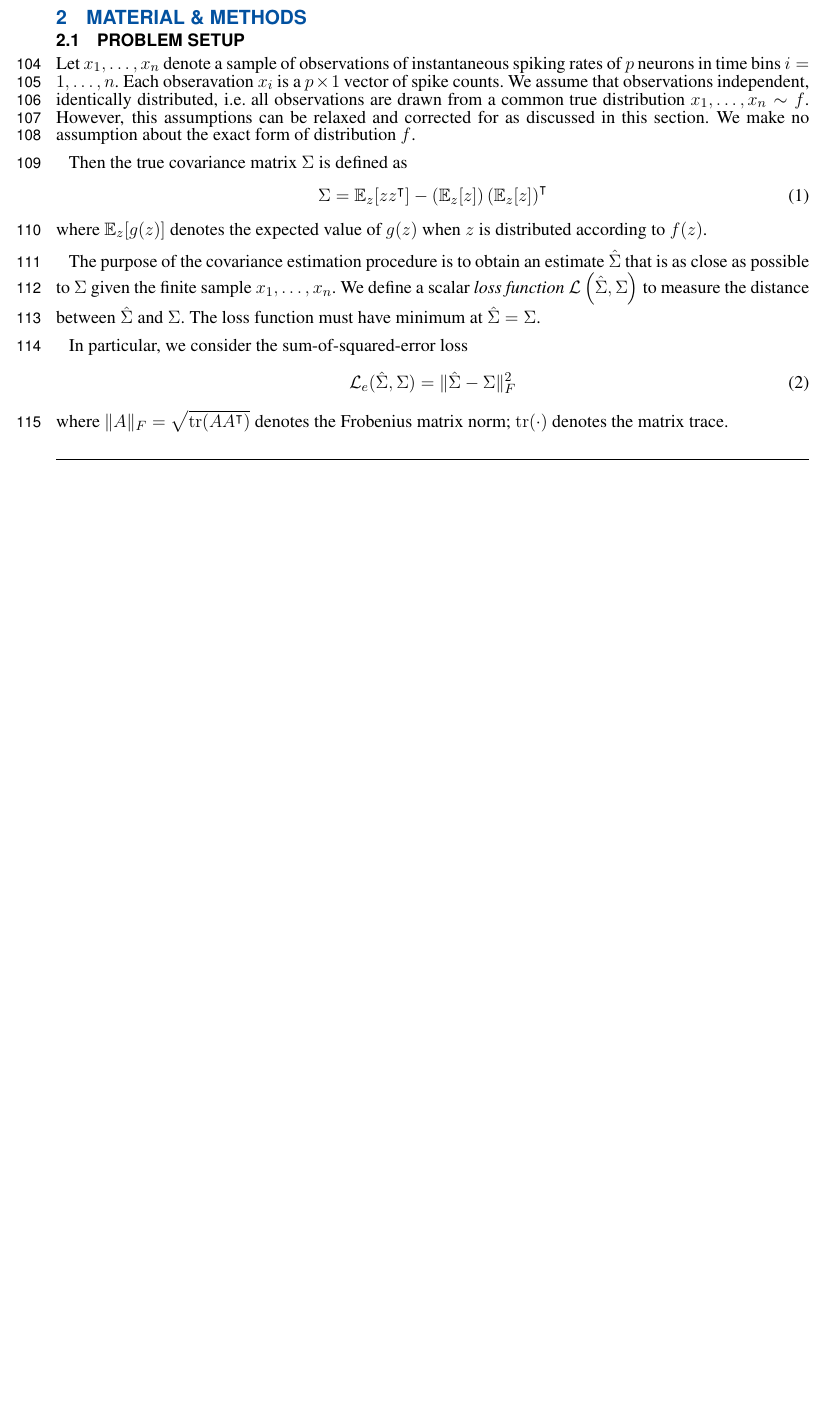
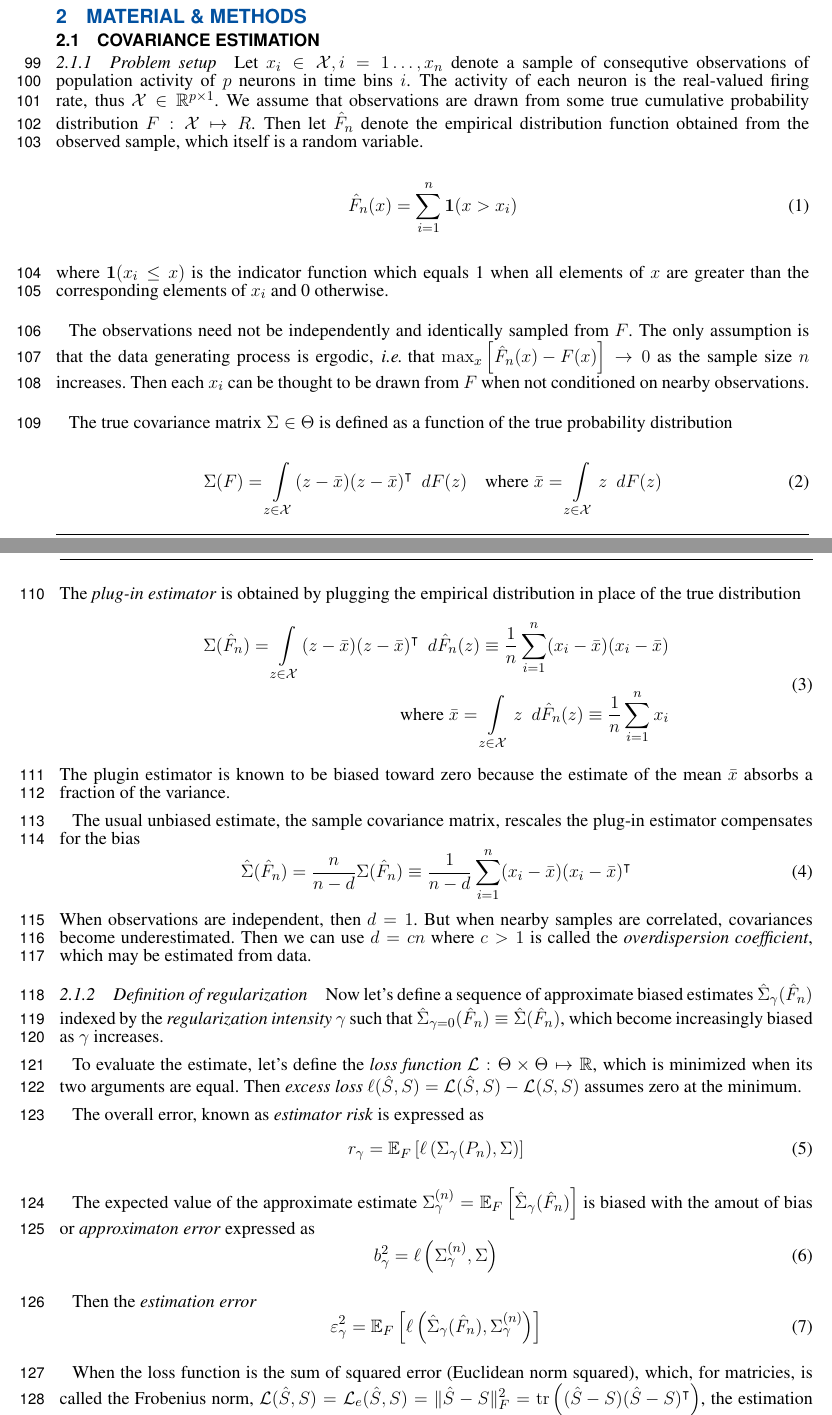
Before and after one commit to atlab/cov-estim-paper, a LaTeX document (paper.tex, which reads sections/Theory.tex): part of page 3 of 8 before the commit and two parts of pages 3 and 4 of 9 after it, the two joined at a grey line, cut so that both start at the same text, the shorter picture padded with empty space. Compiled offline with pdfLaTeX.

Commit message:
expanded the section on the theory of regularization.

```diff
--- a/paper.tex
+++ b/paper.tex
@@ -4,16 +4,14 @@
 \usepackage{color,soul}
 \usepackage{enumerate}
 \linenumbers
-%\usepackage{amsmath}
-%\usepackage{commath}
-%\usepackage{amssymb}
+\usepackage{bbm}
 
 %%  Our commands
 \DeclareMathOperator{\Tr}{tr}
 \newcommand{\mcond}{\,\middle\vert\,}
 \newcommand{\cond}{\,\vert\,}
 \newcommand{\T}{\intercal}
-
+\newcommand*\dif{\mathop{}\,d}
 
 % Leave a blank line between paragraphs instead of using \\
 
--- a/sections/Theory.tex
+++ b/sections/Theory.tex
@@ -1,28 +1,62 @@
-\subsection{Problem setup}
-Let $x_1,\ldots,x_n$ denote a sample of observations of instantaneous spiking rates of $p$ neurons in time bins $i=1,\ldots,n$.  Each obseravation $x_i$ is a $p\times 1$ vector of spike counts.  We assume that observations independent, identically distributed, i.e.\;all observations are drawn from a common true distribution $x_1,\ldots,x_n \sim f$.  However, this assumptions can be relaxed and corrected for as discussed in this section. We make no assumption about the exact form of distribution $f$.
+\subsection{Covariance estimation}
 
-Then the true  covariance matrix $\Sigma$ is defined as
+\subsubsection{Problem setup}
+
+Let $x_i \in \mathcal X, i=1\ldots,x_n$ denote a sample of consequtive observations of population activity of $p$ neurons in time bins $i$.
+The activity of each neuron is the real-valued firing rate, thus  $\mathcal X \in \mathbb R^{p\times 1}$.
+We assume that observations are drawn from some true cumulative probability distribution $F: \mathcal X \mapsto R$. Then let $\hat F_n$ denote the empirical distribution function obtained from the observed sample, which itself is a random variable.
 \begin{equation}
-\Sigma =\mathbb E_z[ zz^\T] - \left(\mathbb E_z[z]\right)\left(\mathbb E_z[z]\right)^\T
+\hat F_n(x) = \sum\limits_{i=1}^n \mathbf{1}(x > x_i)
 \end{equation}
-where $\mathbb E_z[g(z)]$ denotes the expected value of $g(z)$ when $z$ is distributed according to $f(z)$.
+where $\mathbf 1(x_i \le x)$ is the indicator function which equals 1 when all elements of $x$ are greater than the corresponding elements of $x_i$ and 0 otherwise.
 
-The purpose of the covariance estimation procedure is to obtain an estimate $\hat \Sigma$ that is as close as possible to $\Sigma$ given the finite sample  $x_1,\ldots,x_n$. We define a scalar \emph{loss function} $\mathcal L\left(\hat \Sigma, \Sigma\right)$ to measure the distance between $\hat \Sigma$ and $\Sigma$.  The loss function must have minimum at $\hat \Sigma=\Sigma$.
+The observations need not be independently and identically sampled from $F$. The only assumption is that the data generating process is ergodic, \emph{i.e.}\;that $\max_x \left[\hat F_n(x) - F(x)\right] \to 0$ as the sample size $n$ increases. Then each $x_i$ can be thought to be drawn from $F$ when not conditioned on nearby observations.
 
-In particular, we consider the sum-of-squared-error loss
+The true covariance matrix $\Sigma \in \Theta$ is defined as a function of the true probability distribution
 \begin{equation}
-\mathcal L_e(\hat \Sigma, \Sigma) =  \| \hat \Sigma - \Sigma\|^2_F
+\Sigma(F) = \int\limits_{z\in\mathcal X} (z - \bar x)(z - \bar x)^\T \dif F(z)
+\quad\mbox{where}\;
+\bar x = \int\limits_{z\in\mathcal X} z \dif F(z)
 \end{equation}
-where $\| A \|_F = \sqrt{\Tr(AA^\T)}$ denotes the Frobenius matrix norm; $\Tr(\cdot)$ denotes the matrix trace.
+The \emph{plug-in estimator} is obtained by plugging the empirical distribution in place of the true distribution
+\begin{equation}
+\begin{split}
+\Sigma(\hat F_n) = \int\limits_{z\in\mathcal X} (z - \bar x)(z - \bar x)^\T \dif \hat F_n(z)
+\equiv \frac  1 n\sum\limits_{i=1}^n (x_i-\bar x)(x_i - \bar x)
+\\
+\mbox{where}\;\bar x =
+\int\limits_{z\in \mathcal X}z \dif \hat F_n(z) \equiv \frac 1 n\sum\limits_{i=1}^n x_i
+\end{split}
+\end{equation}
+The plugin estimator is known to be biased toward zero because the estimate of the mean $\bar x$ absorbs a fraction of the variance.
 
-We also consider the normal-theory-log-likelihood loss
+The usual unbiased estimate, the sample covariance matrix, rescales the plug-in estimator compensates for the bias
 \begin{equation}
-\mathcal L_g(\hat \Sigma,\Sigma) = \ln |\hat \Sigma|  + \Tr(\hat \Sigma^{-1}\Sigma)
+\hat\Sigma(\hat F_n) = \frac n {n - d} \Sigma(\hat F_n) \equiv \frac 1 {n-d} \sum\limits_{i=1}^n (x_i - \bar x) (x_i - \bar x)^\T
 \end{equation}
-where $|A|$ denotes the determinant of matrix $A$.
+When observations are independent, then $d=1$.  But when nearby samples are correlated, covariances become underestimated. Then we can use $d=cn$ where $c>1$ is called the \emph{overdispersion coefficient}, which may be estimated from data.
 
-Note that both $\mathcal L_e(\hat\Sigma,\Sigma)$ and $\mathcal L_g(\hat\Sigma,\Sigma)$ attain their minima when $\hat\Sigma = \Sigma$.   $\mathcal L_g$ is derived as the negative log likelihood function (scaled and shifted) when $f$ is a multivariate normal distribution.  However, using either of these loss functions does not amount to assuming a specific form of $f$. Other loss functions have been defended in statistical literature \citep{James:1961,Fan:2008}.
+\subsubsection{Definition of regularization}
+Now let's define a sequence of approximate biased estimates $\hat\Sigma_\gamma(\hat F_n)$ indexed by the \emph{regularization intensity}  $\gamma$ such that $\hat\Sigma_{\gamma=0}(\hat F_n)\equiv \hat\Sigma(\hat F_n)$, which become increasingly biased as $\gamma$ increases.
 
+To evaluate the estimate, let's define the \emph{loss function} $\mathcal L : \Theta \times \Theta \mapsto \mathbb R$, which is minimized when its two arguments are equal.  Then \emph{excess loss} $\ell(\hat S, S) = \mathcal L(\hat S, S) - \mathcal L(S,S)$ assumes zero at the minimum.
 
+The overall error, known as \emph{estimator risk} is expressed as
+\begin{equation}
+r_\gamma = \mathbb E_F\left[ \ell\left(\Sigma_\gamma(P_n),\Sigma\right) \right]
+\end{equation}
 
-The loss function can be estimated based on another estimate $\hat\Sigma_Y$ of the covariance matrix obtained from an independent \emph{validation} sample $Y = (y_1,\ldots,y_m)\sim f^m$.
+The expected value of the approximate estimate
+$\Sigma_\gamma^{(n)} = \mathbb E_F\left[\hat \Sigma_\gamma(\hat F_n)\right]$
+is biased with the amout of bias or \emph{approximaton error} expressed as
+\begin{equation}
+b_\gamma^2 = \ell \left( \Sigma_\gamma^{(n)},\Sigma\right)
+\end{equation}
+
+Then the \emph{estimation error}
+\begin{equation}
+\varepsilon_\gamma^2 = \mathbb E_F \left[ \ell\left(\hat \Sigma_\gamma(\hat F_n), \Sigma_\gamma^{(n)}\right) \right]
+\end{equation}
+
+When the loss function is the sum of squared error (Euclidean norm squared), which, for matricies, is called the Frobenius norm, $\mathcal L(\hat S,S) = \mathcal L_e(\hat S,S) = \|\hat S-S\|_F^2 = \Tr\left((\hat S-S)(\hat S-S)^\T\right)$, the estimation error is called \emph{variance} and the overall error is expressed as the the sum
+\begin{equation}
@@ -28,0 +71 @@ The loss function can be estimated based on another estimate $\hat\Sigma_Y$ of t
+\end{equation}
```
Also changed, not shown: sections/Introduction.tex (+2 -5 lines), sections/Theory.tex (28 more changed lines).
